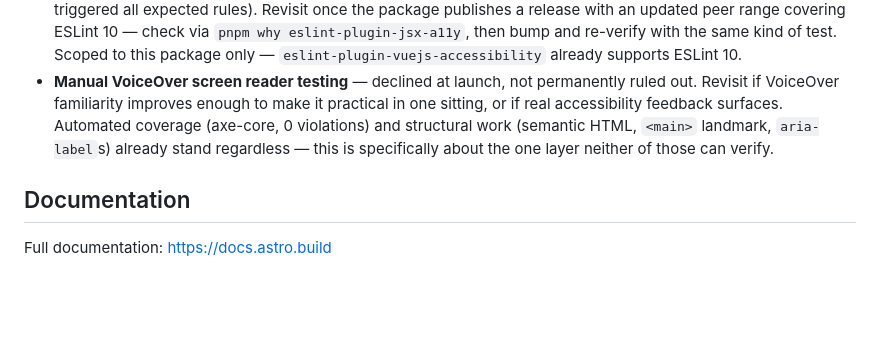
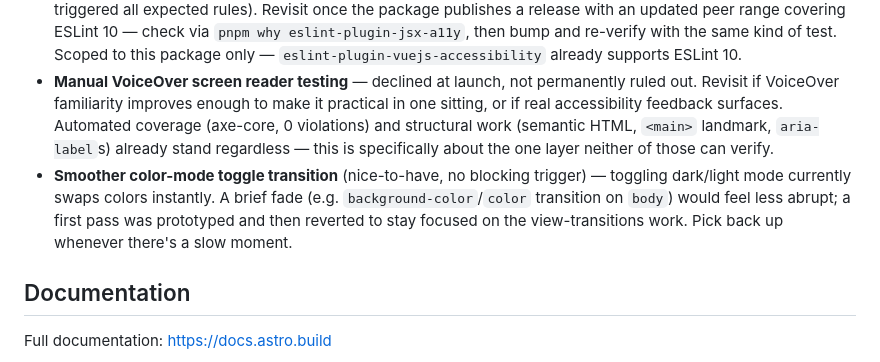
Before and after one commit to ramigs/ramigs.dev, a Markdown page: AGENTS.md, the part around the change. Drawn GitHub-style; blank space fills up the shorter version.

Commit message:
update TODO

```diff
--- a/AGENTS.md
+++ b/AGENTS.md
@@ -41,6 +41,7 @@ Known future work with a clear trigger — not open design questions, just work
 - **Refactor color tokens to use `light-dark()`** once it reaches Baseline "Widely Available" status (expected 2026-11-13). Would collapse the explicit `[data-color-mode='light']`/`[data-color-mode='dark']` duplicated variable blocks in `tokens.css` into single declarations, e.g. `--color-text: light-dark(#1a1a1a, #eaeaea);` — works with the manual toggle too, since it reads computed `color-scheme` rather than the media query directly.
 - **`eslint-plugin-jsx-a11y` peer-dependency mismatch with ESLint 10** — its declared peer range doesn't include ESLint 10, though it's confirmed functionally working via direct testing (a deliberate-violation test file correctly triggered all expected rules). Revisit once the package publishes a release with an updated peer range covering ESLint 10 — check via `pnpm why eslint-plugin-jsx-a11y`, then bump and re-verify with the same kind of test. Scoped to this package only — `eslint-plugin-vuejs-accessibility` already supports ESLint 10.
 - **Manual VoiceOver screen reader testing** — declined at launch, not permanently ruled out. Revisit if VoiceOver familiarity improves enough to make it practical in one sitting, or if real accessibility feedback surfaces. Automated coverage (axe-core, 0 violations) and structural work (semantic HTML, `<main>` landmark, `aria-label`s) already stand regardless — this is specifically about the one layer neither of those can verify.
+- **Smoother color-mode toggle transition** (nice-to-have, no blocking trigger) — toggling dark/light mode currently swaps colors instantly. A brief fade (e.g. `background-color`/`color` transition on `body`) would feel less abrupt; a first pass was prototyped and then reverted to stay focused on the view-transitions work. Pick back up whenever there's a slow moment.
 
 ## Documentation
 
```
